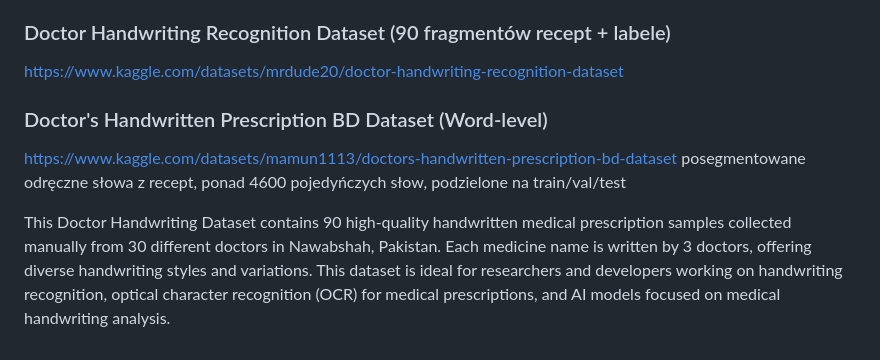
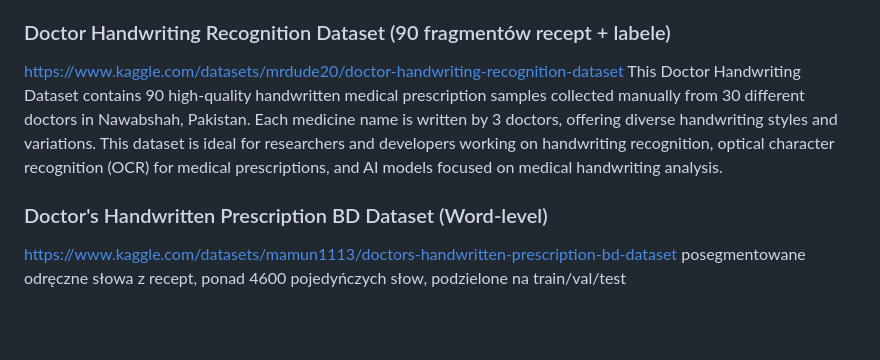
Before and after one commit to marek-olejniczak/ocr-pl-med, a Markdown page: notes/vault/Zbiory_danych.md, the part around the change. Rendered like a GitHub page; blank space fills up the shorter version.

Commit message:
Revise Doctor Handwriting Dataset description
Updated the description of the Doctor Handwriting Dataset to clarify its contents and purpose.

```diff
--- a/notes/vault/Zbiory_danych.md
+++ b/notes/vault/Zbiory_danych.md
@@ -55,9 +55,8 @@ This dataset comprises a diverse range of medical prescription images obtained f
 
 ### Doctor Handwriting Recognition Dataset (90 fragmentów recept + labele)
 https://www.kaggle.com/datasets/mrdude20/doctor-handwriting-recognition-dataset
+This Doctor Handwriting Dataset contains 90 high-quality handwritten medical prescription samples collected manually from 30 different doctors in Nawabshah, Pakistan. Each medicine name is written by 3 doctors, offering diverse handwriting styles and variations. This dataset is ideal for researchers and developers working on handwriting recognition, optical character recognition (OCR) for medical prescriptions, and AI models focused on medical handwriting analysis.
 
 ### Doctor's Handwritten Prescription BD Dataset (Word-level)
 https://www.kaggle.com/datasets/mamun1113/doctors-handwritten-prescription-bd-dataset
 posegmentowane odręczne słowa z recept, ponad 4600 pojedyńczych słow, podzielone na train/val/test
-
-This Doctor Handwriting Dataset contains 90 high-quality handwritten medical prescription samples collected manually from 30 different doctors in Nawabshah, Pakistan. Each medicine name is written by 3 doctors, offering diverse handwriting styles and variations. This dataset is ideal for researchers and developers working on handwriting recognition, optical character recognition (OCR) for medical prescriptions, and AI models focused on medical handwriting analysis.
```
